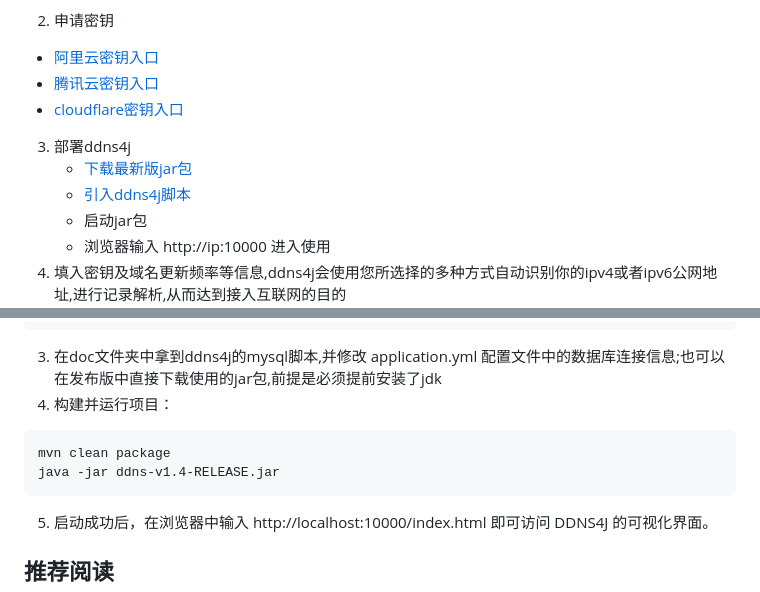
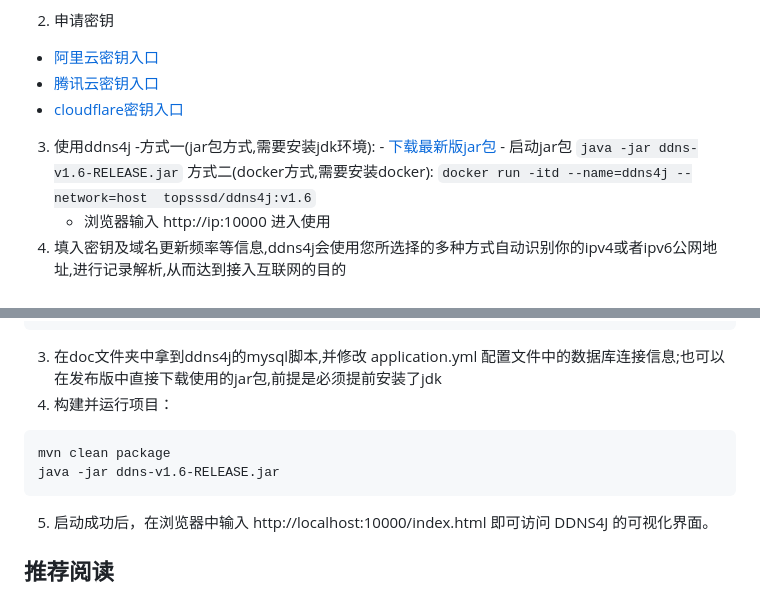
Before and after one commit to sssdgithub/ddns4j, a Markdown page: README.md, 2 parts joined by grey strips. GitHub-like rendering.

Commit message:
update README.md.
Signed-off-by: sssd <15829762162@163.com>

````diff
--- a/README.md
+++ b/README.md
@@ -21,11 +21,18 @@
   - [阿里云密钥入口](https://ram.console.aliyun.com/manage/ak?spm=5176.12818093.nav-right.dak.488716d0mHaMgg)
   - [腾讯云密钥入口](https://console.dnspod.cn/account/token/apikey)
   - [cloudflare密钥入口](https://dash.cloudflare.com/profile/api-tokens)
-3. 部署ddns4j
-   - [下载最新版jar包](https://gitee.com/Xsssd/ddns4j/releases)
-   - [引入ddns4j脚本](./doc/ddns4j-mysql.sql)
-   - 启动jar包
-   - 浏览器输入 http://ip:10000 进入使用
+3. 使用ddns4j
+    -方式一(jar包方式,需要安装jdk环境):
+       - [下载最新版jar包](https://gitee.com/Xsssd/ddns4j/releases)
+       - 启动jar包
+        ```
+        java -jar ddns-v1.6-RELEASE.jar
+        ```
+    方式二(docker方式,需要安装docker):
+        ```
+        docker run -itd --name=ddns4j --network=host  topsssd/ddns4j:v1.6
+        ```
+    - 浏览器输入 http://ip:10000 进入使用
 4. 填入密钥及域名更新频率等信息,ddns4j会使用您所选择的多种方式自动识别你的ipv4或者ipv6公网地址,进行记录解析,从而达到接入互联网的目的
    ![ddns4j详细参数说明](./doc/ddns4j-详细参数说明.png "ddns4j详细参数说明")
 5. 恭喜您!已成功接入互联网
@@ -106,7 +113,7 @@ git clone https://gitee.com/Xsssd/ddns4j.git
 4. 构建并运行项目：
 ```
 mvn clean package
-java -jar ddns-v1.4-RELEASE.jar
+java -jar ddns-v1.6-RELEASE.jar
 ```
 5. 启动成功后，在浏览器中输入 http://localhost:10000/index.html 即可访问 DDNS4J 的可视化界面。
 
````
